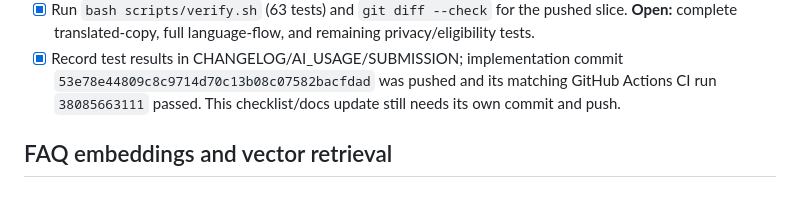
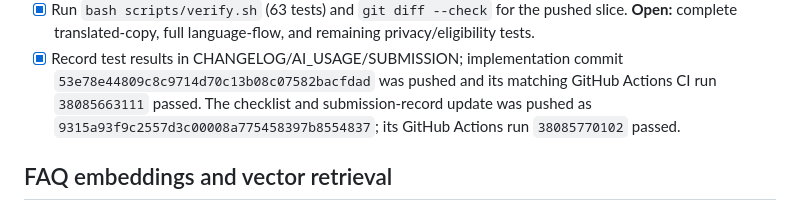
Before and after one commit to Shan091/admitflow, a Markdown page: tasks/todo.md, the part around the change. Rendered like a GitHub page.

Commit message:
docs: close verification checklist

```diff
--- a/tasks/todo.md
+++ b/tasks/todo.md
@@ -51,7 +51,8 @@ committed.
   complete translated-copy, full language-flow, and remaining privacy/eligibility tests.
 - [x] Record test results in CHANGELOG/AI_USAGE/SUBMISSION; implementation commit
   `53e78e44809c8c9714d70c13b08c07582bacfdad` was pushed and its matching GitHub Actions CI run
-  `38085663111` passed. This checklist/docs update still needs its own commit and push.
+  `38085663111` passed. The checklist and submission-record update was pushed as
+  `9315a93f9c2557d3c00008a775458397b8554837`; its GitHub Actions run `38085770102` passed.
 
 ## FAQ embeddings and vector retrieval
 
```
